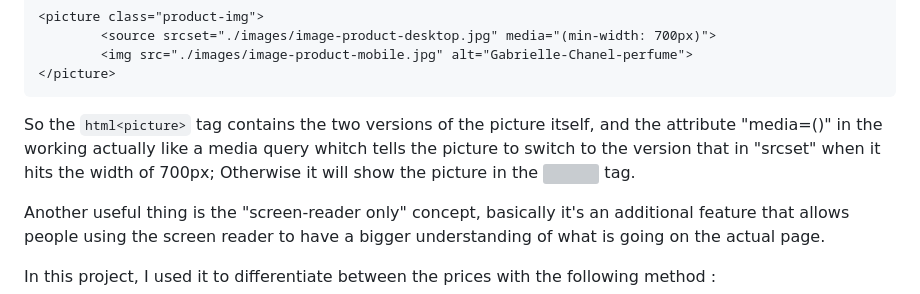
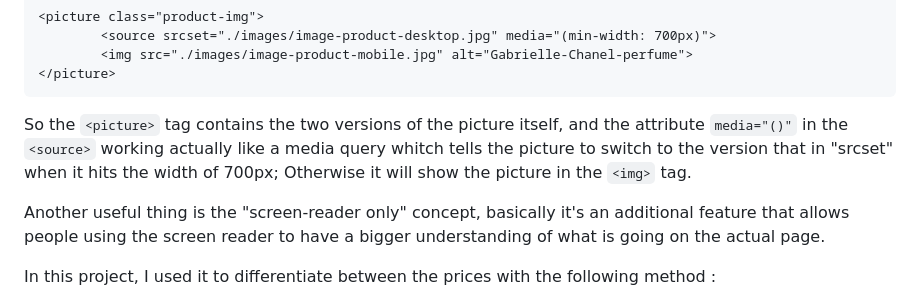
Before and after one commit to Simow03/FEM-Product-Preview-Card-Component, a Markdown page: README.md, the part around the change. Drawn GitHub-style; grey boxes are pictures that could not be loaded.

````diff
--- a/README.md
+++ b/README.md
@@ -59,7 +59,7 @@ like this :
         <img src="./images/image-product-mobile.jpg" alt="Gabrielle-Chanel-perfume">
 </picture>
 ```
-So the ```html<picture>``` tag contains the two versions of the picture itself, and the attribute "media=()" in the <source> working actually like a media query whitch tells the picture to switch to the version that in "srcset" when it hits the width of 700px; Otherwise it will show the picture in the <img> tag.
+So the ```<picture>``` tag contains the two versions of the picture itself, and the attribute ```media="()"``` in the ```<source>``` working actually like a media query whitch tells the picture to switch to the version that in "srcset" when it hits the width of 700px; Otherwise it will show the picture in the ```<img>``` tag.
 
 Another useful thing is the "screen-reader only" concept, basically it's an additional feature that allows people using the screen reader to have a bigger understanding of what is going on the actual page.
 
````
